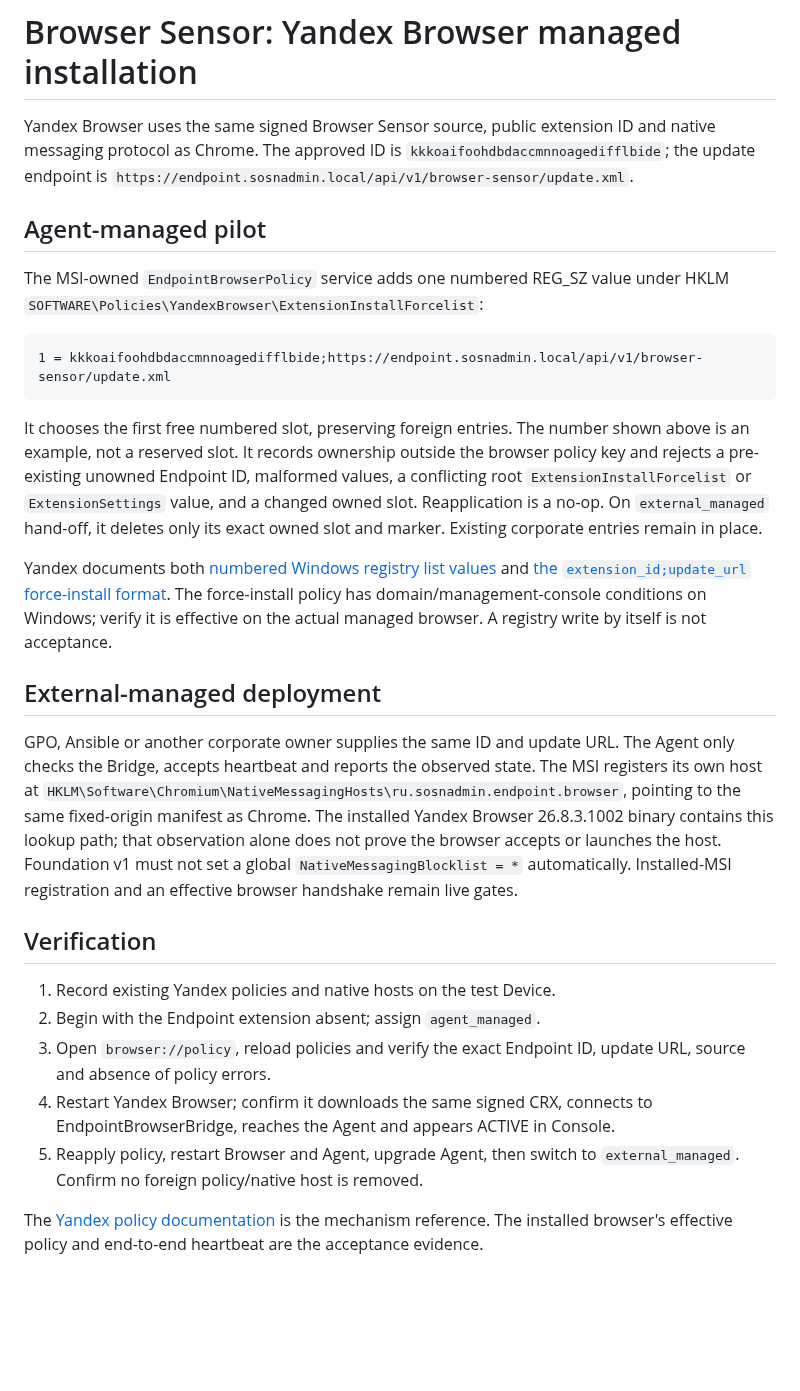
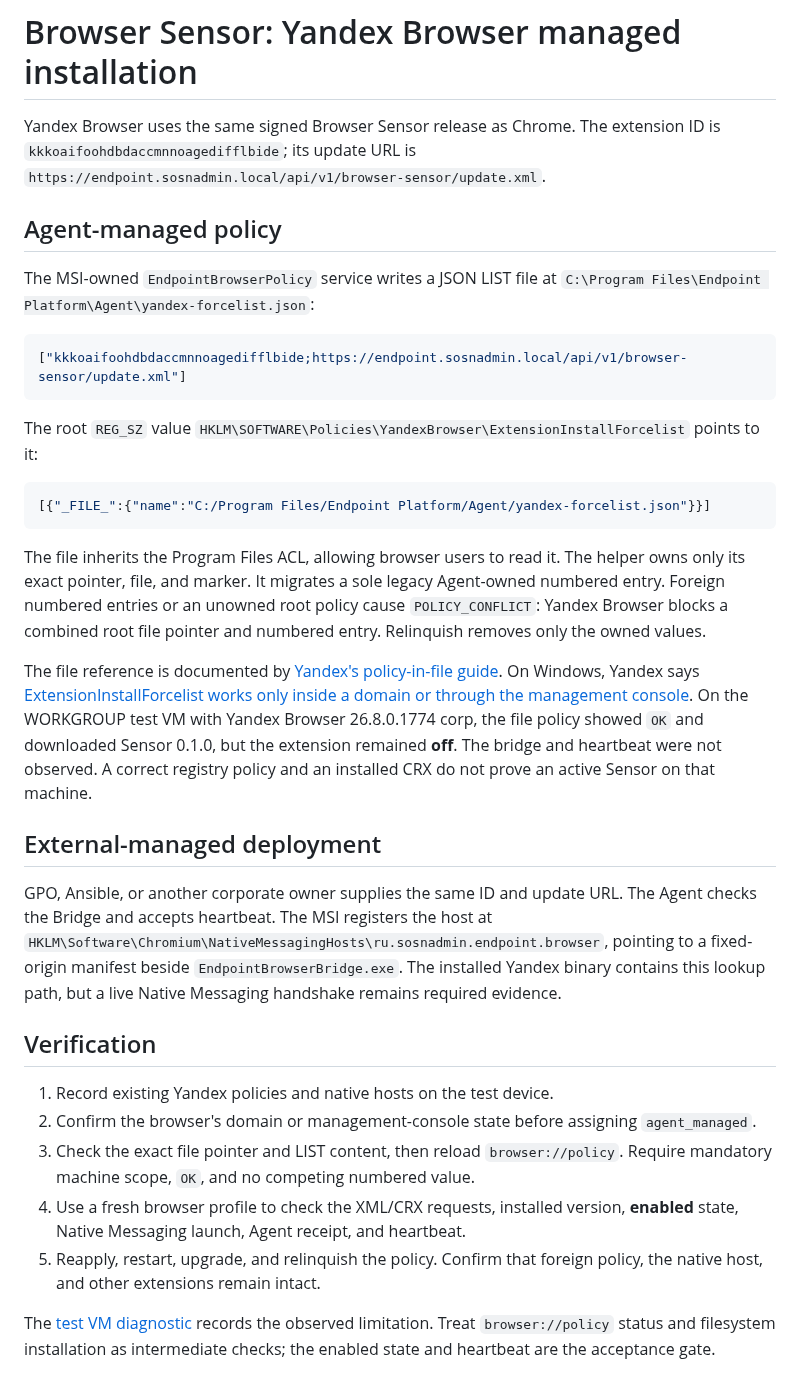
Before and after one commit to BorisDruzak/endpoint_platform, a Markdown page: docs/runbooks/browser-sensor-yandex.md, the part around the change. GitHub-like rendering; blank space fills up the shorter version.

````diff
--- a/docs/runbooks/browser-sensor-yandex.md
+++ b/docs/runbooks/browser-sensor-yandex.md
@@ -1,58 +1,63 @@
 # Browser Sensor: Yandex Browser managed installation
 
-Yandex Browser uses the same signed Browser Sensor source, public extension ID
-and native messaging protocol as Chrome. The approved ID is
-`kkkoaifoohdbdaccmnnoagedifflbide`; the update endpoint is
+Yandex Browser uses the same signed Browser Sensor release as Chrome. The
+extension ID is `kkkoaifoohdbdaccmnnoagedifflbide`; its update URL is
 `https://endpoint.sosnadmin.local/api/v1/browser-sensor/update.xml`.
 
-## Agent-managed pilot
+## Agent-managed policy
 
-The MSI-owned `EndpointBrowserPolicy` service adds one numbered REG_SZ value
-under HKLM `SOFTWARE\Policies\YandexBrowser\ExtensionInstallForcelist`:
+The MSI-owned `EndpointBrowserPolicy` service writes a JSON LIST file at
+`C:\Program Files\Endpoint Platform\Agent\yandex-forcelist.json`:
 
-```text
-1 = kkkoaifoohdbdaccmnnoagedifflbide;https://endpoint.sosnadmin.local/api/v1/browser-sensor/update.xml
+```json
+["kkkoaifoohdbdaccmnnoagedifflbide;https://endpoint.sosnadmin.local/api/v1/browser-sensor/update.xml"]
 ```
 
-It chooses the first free numbered slot, preserving foreign entries. The
-number shown above is an example, not a reserved slot. It records ownership
-outside the browser policy key and rejects a pre-existing unowned Endpoint ID,
-malformed values, a conflicting root `ExtensionInstallForcelist` or
-`ExtensionSettings` value, and a changed owned slot. Reapplication is a no-op.
-On `external_managed` hand-off, it deletes only its exact owned slot and
-marker. Existing corporate entries remain in place.
+The root `REG_SZ` value
+`HKLM\SOFTWARE\Policies\YandexBrowser\ExtensionInstallForcelist` points to it:
 
-Yandex documents both [numbered Windows registry list
-values](https://browser.yandex.ru/support/browser-corporate/ru/deployment/windows/setting-policy)
-and [the `extension_id;update_url` force-install
-format](https://browser.yandex.ru/support/browser-corporate/ru/policy/extension-install-forcelist).
-The force-install policy has domain/management-console conditions on Windows;
-verify it is effective on the actual managed browser. A registry write by
-itself is not acceptance.
+```json
+[{"_FILE_":{"name":"C:/Program Files/Endpoint Platform/Agent/yandex-forcelist.json"}}]
+```
+
+The file inherits the Program Files ACL, allowing browser users to read it.
+The helper owns only its exact pointer, file, and marker. It migrates a sole
+legacy Agent-owned numbered entry. Foreign numbered entries or an unowned root
+policy cause `POLICY_CONFLICT`: Yandex Browser blocks a combined root file
+pointer and numbered entry. Relinquish removes only the owned values.
+
+The file reference is documented by [Yandex's policy-in-file
+guide](https://browser.yandex.ru/support/browser-corporate/ru/settings/policy-in-file-config).
+On Windows, Yandex says [ExtensionInstallForcelist works only inside a domain
+or through the management
+console](https://browser.yandex.ru/support/browser-corporate/ru/policy/extension-install-forcelist).
+On the WORKGROUP test VM with Yandex Browser 26.8.0.1774 corp, the file policy
+showed `OK` and downloaded Sensor 0.1.0, but the extension remained **off**.
+The bridge and heartbeat were not observed. A correct registry policy and an
+installed CRX do not prove an active Sensor on that machine.
 
 ## External-managed deployment
 
-GPO, Ansible or another corporate owner supplies the same ID and update URL.
-The Agent only checks the Bridge, accepts heartbeat and reports the observed
-state. The MSI registers its own host at
+GPO, Ansible, or another corporate owner supplies the same ID and update URL.
+The Agent checks the Bridge and accepts heartbeat. The MSI registers the host at
 `HKLM\Software\Chromium\NativeMessagingHosts\ru.sosnadmin.endpoint.browser`,
-pointing to the same fixed-origin manifest as Chrome. The installed Yandex
-Browser 26.8.3.1002 binary contains this lookup path; that observation alone
-does not prove the browser accepts or launches the host. Foundation v1 must
-not set a global `NativeMessagingBlocklist = *` automatically. Installed-MSI
-registration and an effective browser handshake remain live gates.
+pointing to a fixed-origin manifest beside `EndpointBrowserBridge.exe`. The
+installed Yandex binary contains this lookup path, but a live Native Messaging
+handshake remains required evidence.
 
 ## Verification
 
-1. Record existing Yandex policies and native hosts on the test Device.
-2. Begin with the Endpoint extension absent; assign `agent_managed`.
-3. Open `browser://policy`, reload policies and verify the exact Endpoint ID,
-   update URL, source and absence of policy errors.
-4. Restart Yandex Browser; confirm it downloads the same signed CRX, connects
-   to EndpointBrowserBridge, reaches the Agent and appears ACTIVE in Console.
-5. Reapply policy, restart Browser and Agent, upgrade Agent, then switch to
-   `external_managed`. Confirm no foreign policy/native host is removed.
+1. Record existing Yandex policies and native hosts on the test device.
+2. Confirm the browser's domain or management-console state before assigning
+   `agent_managed`.
+3. Check the exact file pointer and LIST content, then reload `browser://policy`.
+   Require mandatory machine scope, `OK`, and no competing numbered value.
+4. Use a fresh browser profile to check the XML/CRX requests, installed version,
+   **enabled** state, Native Messaging launch, Agent receipt, and heartbeat.
+5. Reapply, restart, upgrade, and relinquish the policy. Confirm that foreign
+   policy, the native host, and other extensions remain intact.
 
-The [Yandex policy documentation](https://browser.yandex.ru/support/browser-corporate/ru/policy/extension-install-forcelist)
-is the mechanism reference. The installed browser's effective policy and
-end-to-end heartbeat are the acceptance evidence.
+The [test VM diagnostic](../verification/yandex-browser-sensor-diagnostics-2026-09-25.md)
+records the observed limitation. Treat `browser://policy` status and filesystem
+installation as intermediate checks; the enabled state and heartbeat are the
+acceptance gate.
````
Also changed, not shown: docs/verification/yandex-browser-sensor-diagnostics-2026-09-25.md (+37 -0 lines), packaging/windows/README.md (+4 -0 lines).
